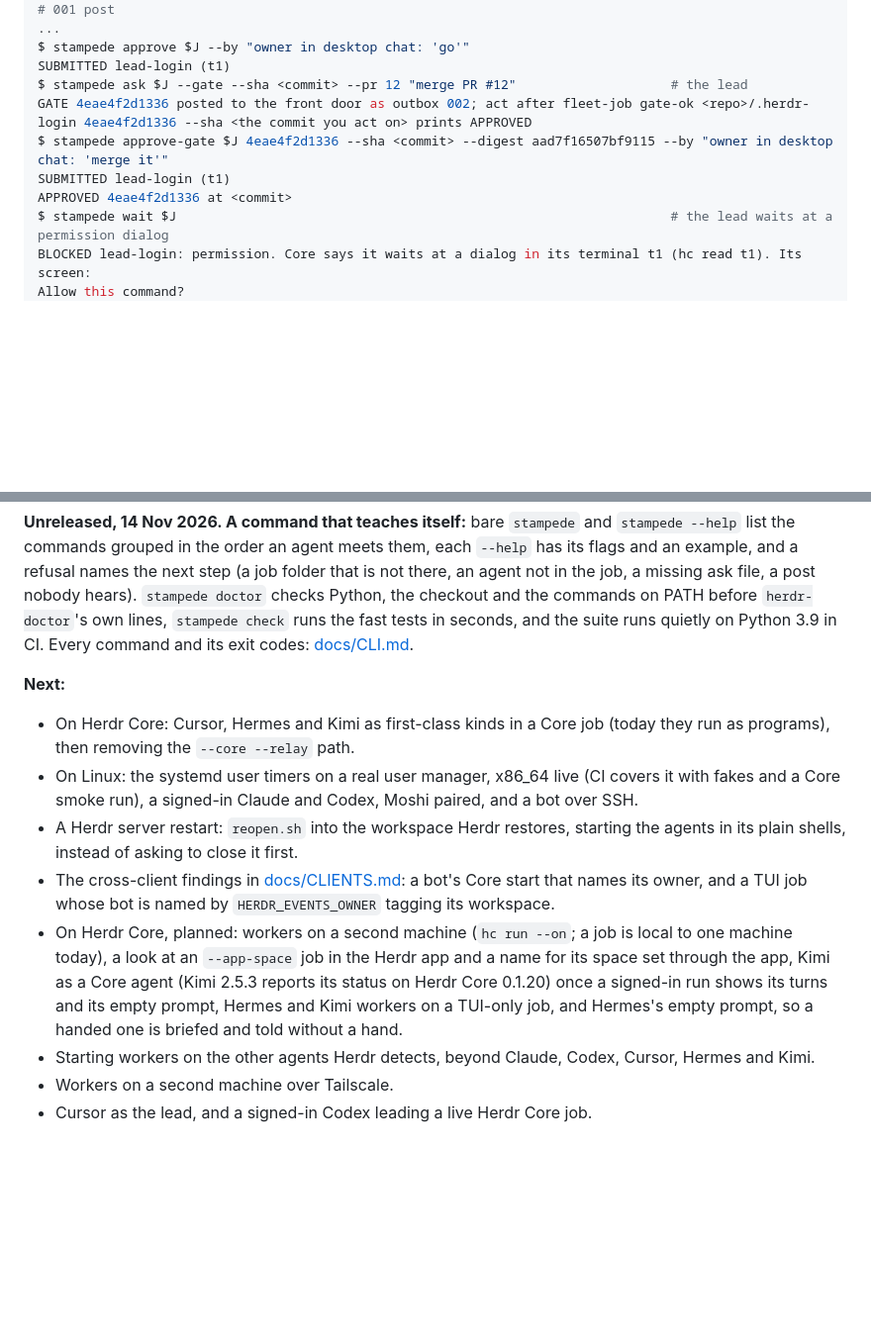
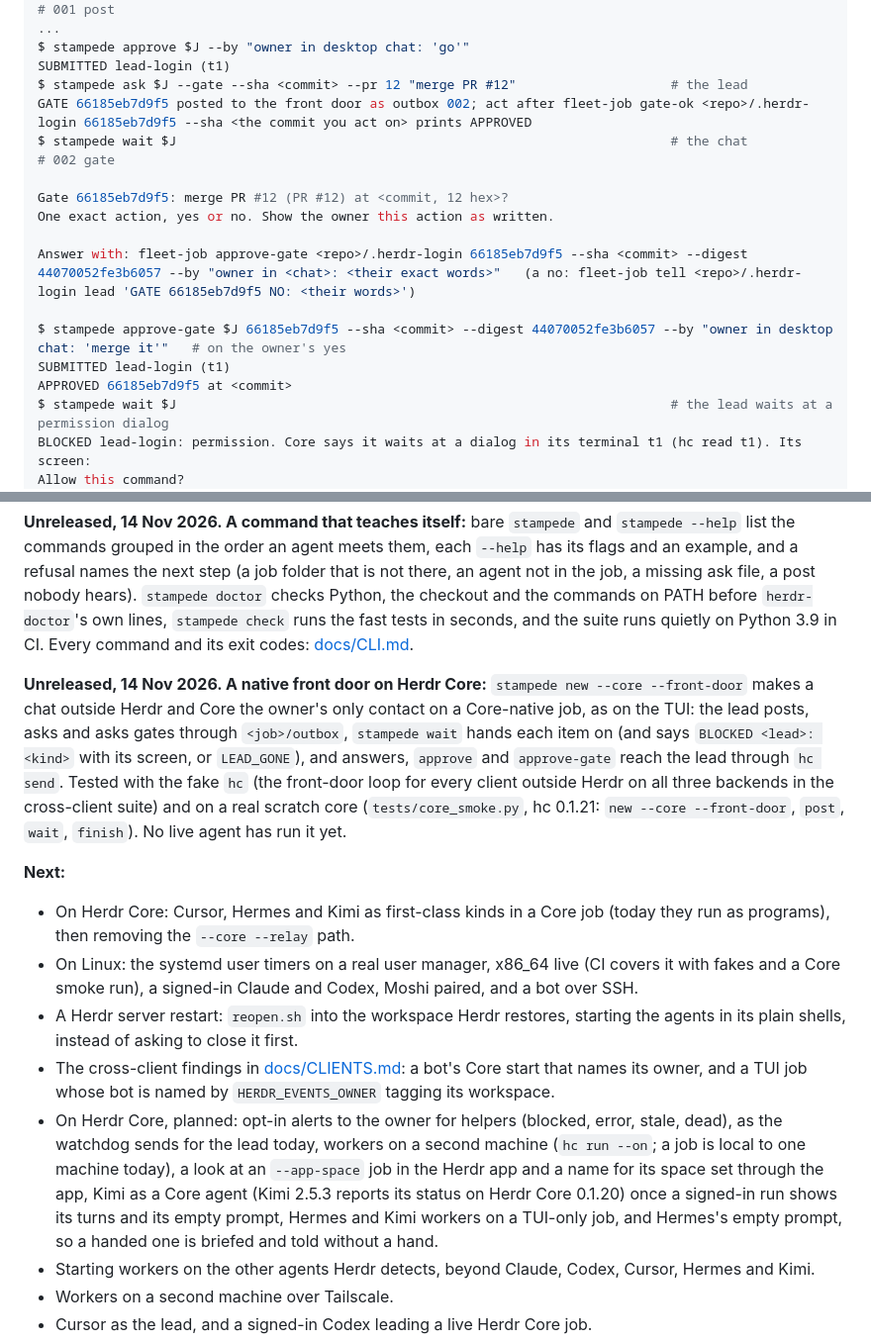
Before and after one commit to vib-z/stampede, a Markdown page: README.md, 2 parts joined by grey strips. Shown at 99% size. Rendered like a GitHub page; blank space fills up the shorter version.

Commit message:
README: the Core gate step in the front-door transcript; helper alerts planned
The transcript now shows the wait that hands the gate item to the chat before
approve-gate, rerun against the fakes. Opt-in helper alerts move to the roadmap.

Co-Authored-By: Claude Opus 5.5 <noreply@anthropic.com>
Claude-Session: https://claude.ai/code/session_01QdrHBh27BeJjrXAhEv5Voh

```diff
--- a/README.md
+++ b/README.md
@@ -440,10 +440,18 @@ $ stampede wait $J
 $ stampede approve $J --by "owner in desktop chat: 'go'"
 SUBMITTED lead-login (t1)
 $ stampede ask $J --gate --sha <commit> --pr 12 "merge PR #12"                    # the lead
-GATE 4eae4f2d1336 posted to the front door as outbox 002; act after fleet-job gate-ok <repo>/.herdr-login 4eae4f2d1336 --sha <the commit you act on> prints APPROVED
-$ stampede approve-gate $J 4eae4f2d1336 --sha <commit> --digest aad7f16507bf9115 --by "owner in desktop chat: 'merge it'"
+GATE 66185eb7d9f5 posted to the front door as outbox 002; act after fleet-job gate-ok <repo>/.herdr-login 66185eb7d9f5 --sha <the commit you act on> prints APPROVED
+$ stampede wait $J                                                                # the chat
+# 002 gate
+
+Gate 66185eb7d9f5: merge PR #12 (PR #12) at <commit, 12 hex>?
+One exact action, yes or no. Show the owner this action as written.
+
+Answer with: fleet-job approve-gate <repo>/.herdr-login 66185eb7d9f5 --sha <commit> --digest 44070052fe3b6057 --by "owner in <chat>: <their exact words>"   (a no: fleet-job tell <repo>/.herdr-login lead 'GATE 66185eb7d9f5 NO: <their words>')
+
+$ stampede approve-gate $J 66185eb7d9f5 --sha <commit> --digest 44070052fe3b6057 --by "owner in desktop chat: 'merge it'"   # on the owner's yes
 SUBMITTED lead-login (t1)
-APPROVED 4eae4f2d1336 at <commit>
+APPROVED 66185eb7d9f5 at <commit>
 $ stampede wait $J                                                                # the lead waits at a permission dialog
 BLOCKED lead-login: permission. Core says it waits at a dialog in its terminal t1 (hc read t1). Its screen:
 Allow this command?
@@ -904,12 +912,14 @@ How to open an issue or a pull request: [CONTRIBUTING.md](CONTRIBUTING.md). The
 
 **Unreleased, 14 Nov 2026. A command that teaches itself:** bare `stampede` and `stampede --help` list the commands grouped in the order an agent meets them, each `--help` has its flags and an example, and a refusal names the next step (a job folder that is not there, an agent not in the job, a missing ask file, a post nobody hears). `stampede doctor` checks Python, the checkout and the commands on PATH before `herdr-doctor`'s own lines, `stampede check` runs the fast tests in seconds, and the suite runs quietly on Python 3.9 in CI. Every command and its exit codes: [docs/CLI.md](docs/CLI.md).
 
+**Unreleased, 14 Nov 2026. A native front door on Herdr Core:** `stampede new --core --front-door` makes a chat outside Herdr and Core the owner's only contact on a Core-native job, as on the TUI: the lead posts, asks and asks gates through `<job>/outbox`, `stampede wait` hands each item on (and says `BLOCKED <lead>: <kind>` with its screen, or `LEAD_GONE`), and answers, `approve` and `approve-gate` reach the lead through `hc send`. Tested with the fake `hc` (the front-door loop for every client outside Herdr on all three backends in the cross-client suite) and on a real scratch core (`tests/core_smoke.py`, hc 0.1.21: `new --core --front-door`, `post`, `wait`, `finish`). No live agent has run it yet.
+
 **Next:**
 - On Herdr Core: Cursor, Hermes and Kimi as first-class kinds in a Core job (today they run as programs), then removing the `--core --relay` path.
 - On Linux: the systemd user timers on a real user manager, x86_64 live (CI covers it with fakes and a Core smoke run), a signed-in Claude and Codex, Moshi paired, and a bot over SSH.
 - A Herdr server restart: `reopen.sh` into the workspace Herdr restores, starting the agents in its plain shells, instead of asking to close it first.
 - The cross-client findings in [docs/CLIENTS.md](docs/CLIENTS.md#doing-worse): a bot's Core start that names its owner, and a TUI job whose bot is named by `HERDR_EVENTS_OWNER` tagging its workspace.
-- On Herdr Core, planned: workers on a second machine (`hc run --on`; a job is local to one machine today), a look at an `--app-space` job in the Herdr app and a name for its space set through the app, Kimi as a Core agent (Kimi 2.5.3 reports its status on Herdr Core 0.1.20) once a signed-in run shows its turns and its empty prompt, Hermes and Kimi workers on a TUI-only job, and Hermes's empty prompt, so a handed one is briefed and told without a hand.
+- On Herdr Core, planned: opt-in alerts to the owner for helpers (blocked, error, stale, dead), as the watchdog sends for the lead today, workers on a second machine (`hc run --on`; a job is local to one machine today), a look at an `--app-space` job in the Herdr app and a name for its space set through the app, Kimi as a Core agent (Kimi 2.5.3 reports its status on Herdr Core 0.1.20) once a signed-in run shows its turns and its empty prompt, Hermes and Kimi workers on a TUI-only job, and Hermes's empty prompt, so a handed one is briefed and told without a hand.
 - Starting workers on the other agents Herdr detects, beyond Claude, Codex, Cursor, Hermes and Kimi.
 - Workers on a second machine over Tailscale.
 - Cursor as the lead, and a signed-in Codex leading a live Herdr Core job.
```
